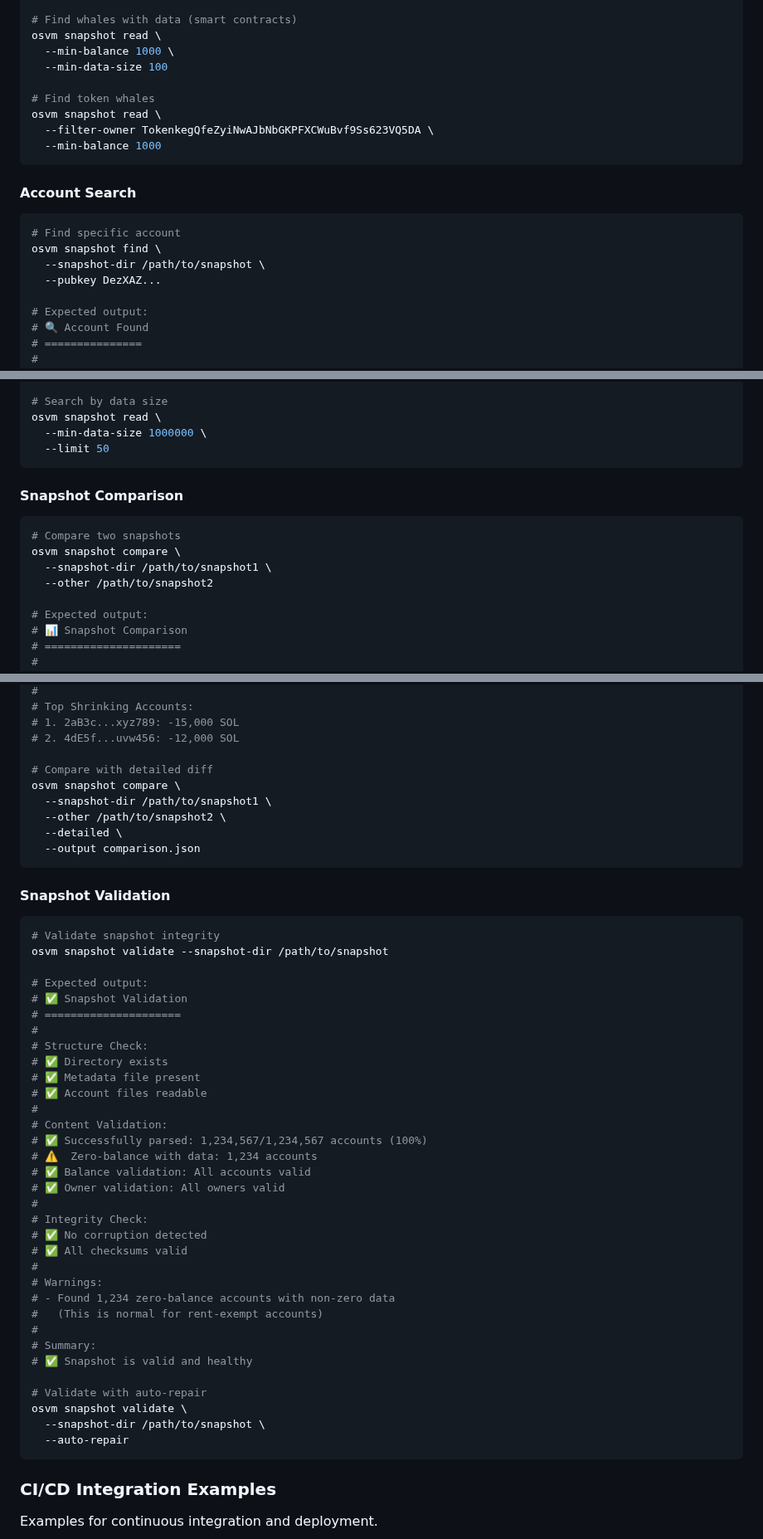
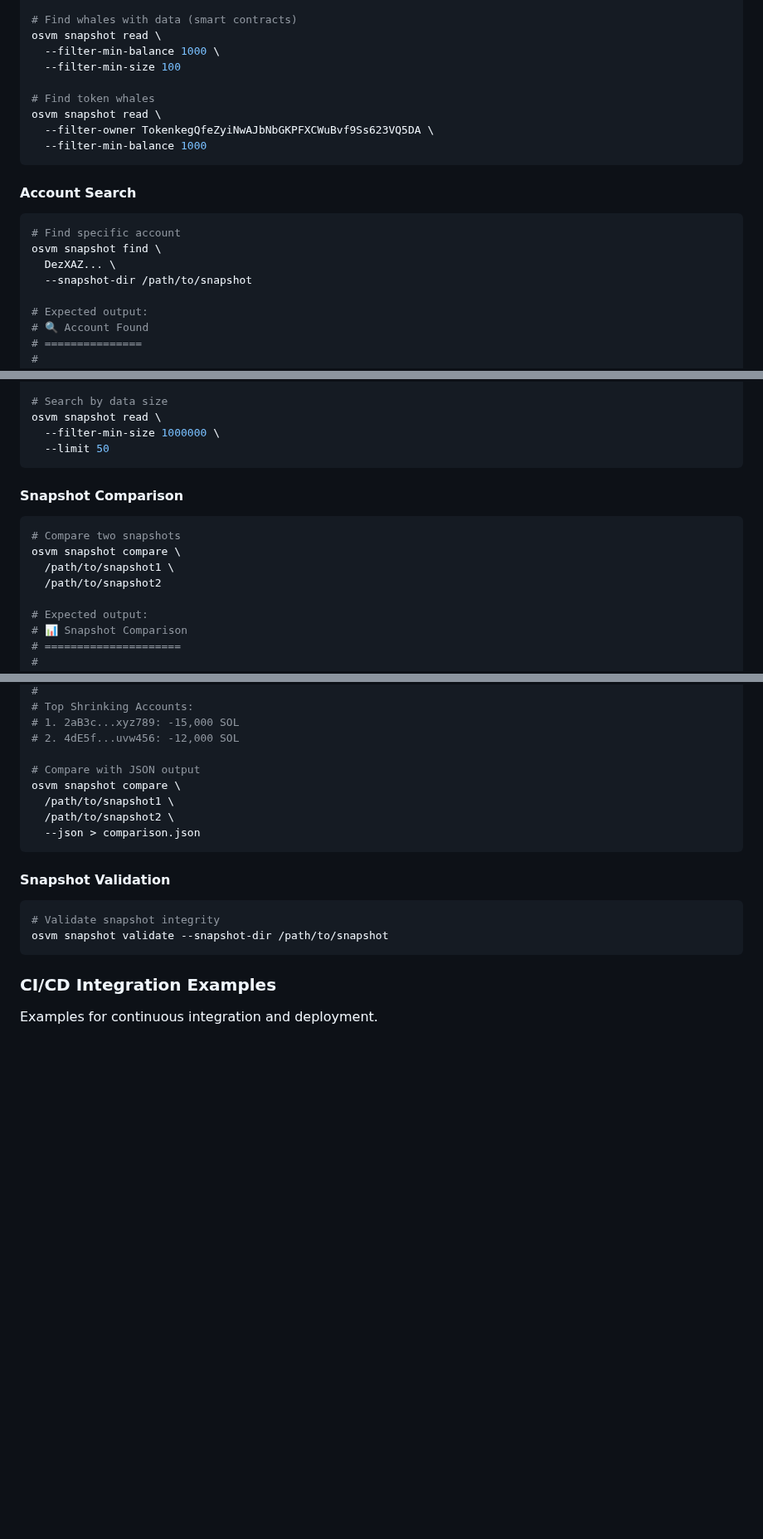
Before and after one commit to openSVM/osvm-cli, a Markdown page: docs/examples.md, 3 parts joined by grey strips. Shown at 83% size. GitHub-like rendering; blank space fills up the shorter version.

Commit message:
Fix snapshot command examples to match actual CLI interface
Co-authored-by: 0xrinegade <101195284+0xrinegade@users.noreply.github.com>

````diff
--- a/docs/examples.md
+++ b/docs/examples.md
@@ -1089,13 +1088,13 @@ osvm snapshot read \
 
 # Find whales with data (smart contracts)
 osvm snapshot read \
-  --min-balance 1000 \
-  --min-data-size 100
+  --filter-min-balance 1000 \
+  --filter-min-size 100
 
 # Find token whales
 osvm snapshot read \
   --filter-owner TokenkegQfeZyiNwAJbNbGKPFXCWuBvf9Ss623VQ5DA \
-  --min-balance 1000
+  --filter-min-balance 1000
 ```
 
 #### Account Search
@@ -1103,8 +1102,8 @@ osvm snapshot read \
 ```bash
 # Find specific account
 osvm snapshot find \
-  --snapshot-dir /path/to/snapshot \
-  --pubkey DezXAZ...
+  DezXAZ... \
+  --snapshot-dir /path/to/snapshot
 
 # Expected output:
 # 🔍 Account Found
@@ -1131,7 +1130,7 @@ osvm snapshot read \
 
 # Search by data size
 osvm snapshot read \
-  --min-data-size 1000000 \
+  --filter-min-size 1000000 \
   --limit 50
 ```
 
@@ -1140,8 +1139,8 @@ osvm snapshot read \
 ```bash
 # Compare two snapshots
 osvm snapshot compare \
-  --snapshot-dir /path/to/snapshot1 \
-  --other /path/to/snapshot2
+  /path/to/snapshot1 \
+  /path/to/snapshot2
 
 # Expected output:
 # 📊 Snapshot Comparison
@@ -1171,12 +1170,11 @@ osvm snapshot compare \
 # 1. 2aB3c...xyz789: -15,000 SOL
 # 2. 4dE5f...uvw456: -12,000 SOL
 
-# Compare with detailed diff
+# Compare with JSON output
 osvm snapshot compare \
-  --snapshot-dir /path/to/snapshot1 \
-  --other /path/to/snapshot2 \
-  --detailed \
-  --output comparison.json
+  /path/to/snapshot1 \
+  /path/to/snapshot2 \
+  --json > comparison.json
 ```
 
 #### Snapshot Validation
@@ -1184,37 +1182,6 @@ osvm snapshot compare \
 ```bash
 # Validate snapshot integrity
 osvm snapshot validate --snapshot-dir /path/to/snapshot
-
-# Expected output:
-# ✅ Snapshot Validation
-# =====================
-#
-# Structure Check:
-# ✅ Directory exists
-# ✅ Metadata file present
-# ✅ Account files readable
-#
-# Content Validation:
-# ✅ Successfully parsed: 1,234,567/1,234,567 accounts (100%)
-# ⚠️  Zero-balance with data: 1,234 accounts
-# ✅ Balance validation: All accounts valid
-# ✅ Owner validation: All owners valid
-#
-# Integrity Check:
-# ✅ No corruption detected
-# ✅ All checksums valid
-#
-# Warnings:
-# - Found 1,234 zero-balance accounts with non-zero data
-#   (This is normal for rent-exempt accounts)
-#
-# Summary:
-# ✅ Snapshot is valid and healthy
-
-# Validate with auto-repair
-osvm snapshot validate \
-  --snapshot-dir /path/to/snapshot \
-  --auto-repair
 ```
 
 ### CI/CD Integration Examples
````
Also changed, not shown: other parts of docs/examples.md (+3 -4 lines), README.md (+1 -1 lines).
